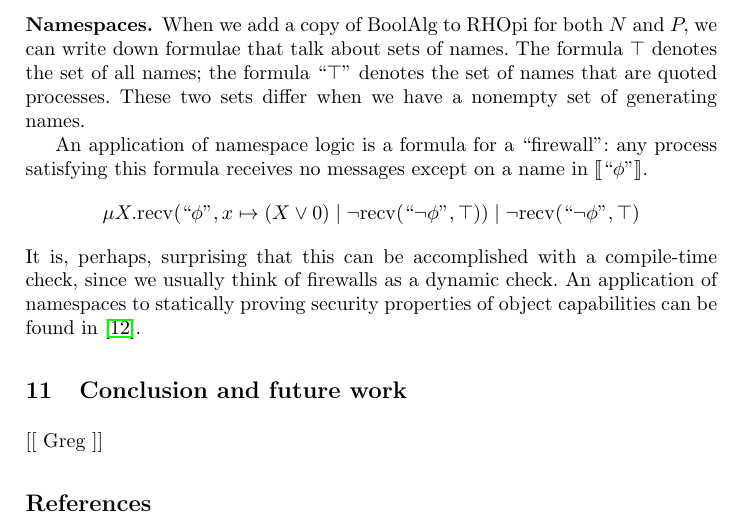
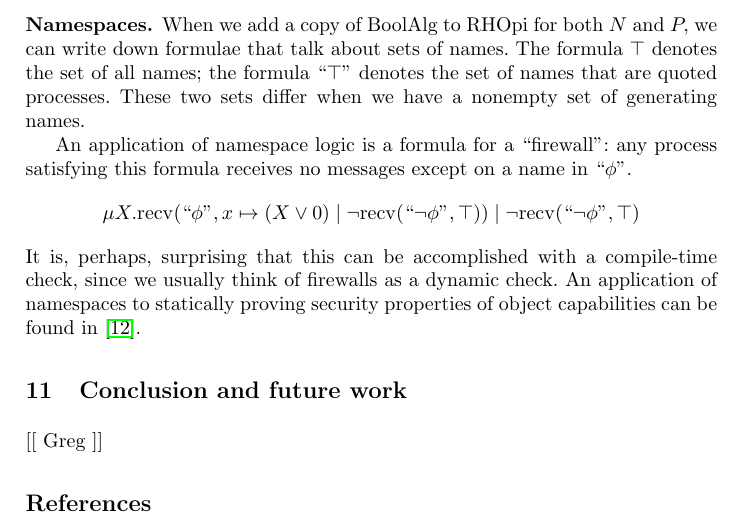
Before and after one commit to leithaus/pi4u, a LaTeX thesis (ladl/ladl.tex): part of page 14 of 15, cut so that both start at the same text. Compiled offline with pdfLaTeX.

Commit message:
Fix typo

```diff
--- a/ladl/ladl.tex
+++ b/ladl/ladl.tex
@@ -426,7 +426,7 @@ It says that the process must factor into a piece that is waiting for a message
 
 When we add a copy of BoolAlg to RHOpi for both $N$ and $P,$ we can write down formulae that talk about sets of names.  The formula $\top$ denotes the set of all names; the formula $\quote{\top}$ denotes the set of names that are quoted processes.  These two sets differ when we have a nonempty set of generating names.
 
-An application of namespace logic is a formula for a ``firewall'': any process satisfying this formula receives no messages except on a name in $\interp{\quote{\phi}}.$
+An application of namespace logic is a formula for a ``firewall'': any process satisfying this formula receives no messages except on a name in $\quote{\phi}.$
 \[ \mu X. \recv(\quote{\phi}, x \mapsto (X \lor 0)\;|\;\neg\recv(\quote{\neg \phi}, \top))\;|\;\neg\recv(\quote{\neg \phi}, \top) \]
 It is, perhaps, surprising that this can be accomplished with a compile-time check, since we usually think of firewalls as a dynamic check.  An application of namespaces to statically proving security properties of object capabilities can be found in \cite{MeredithStayDrossopolou}.
 
```
